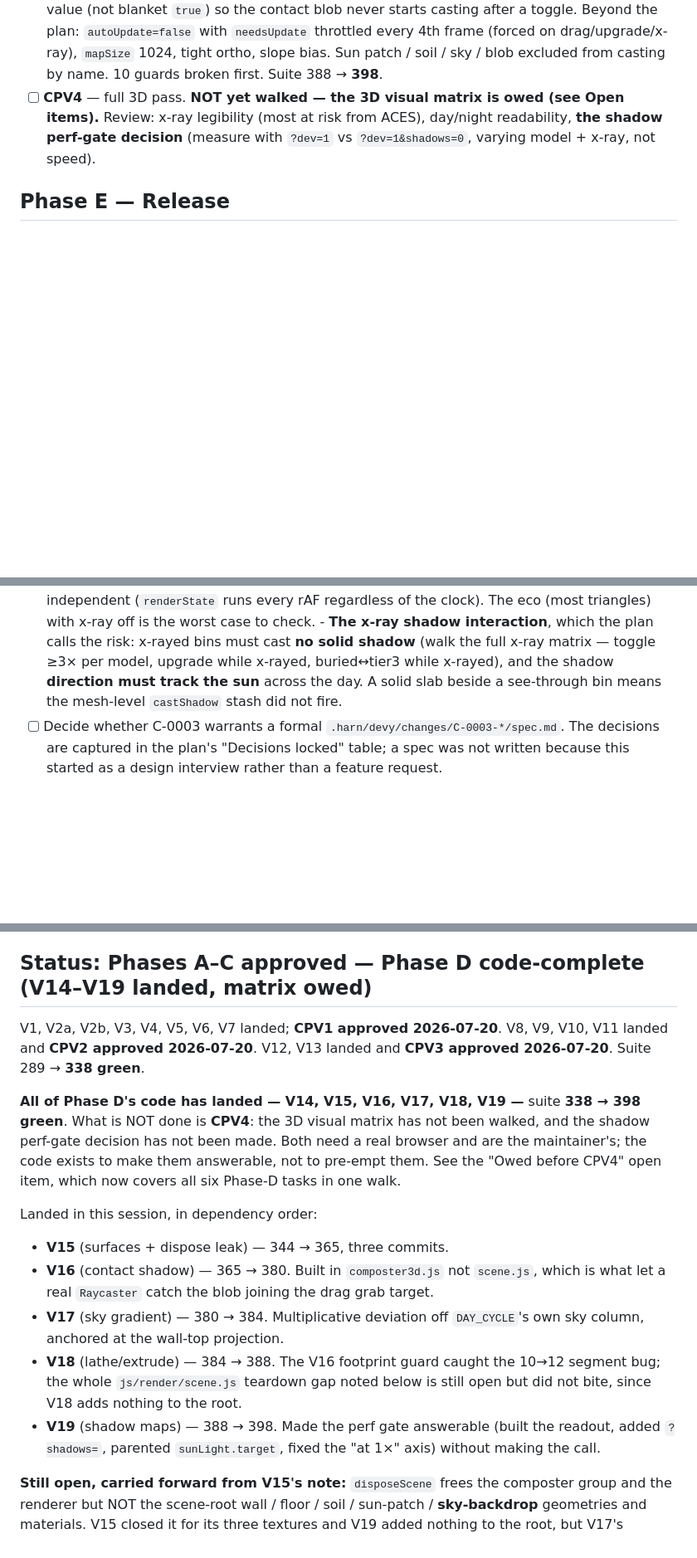
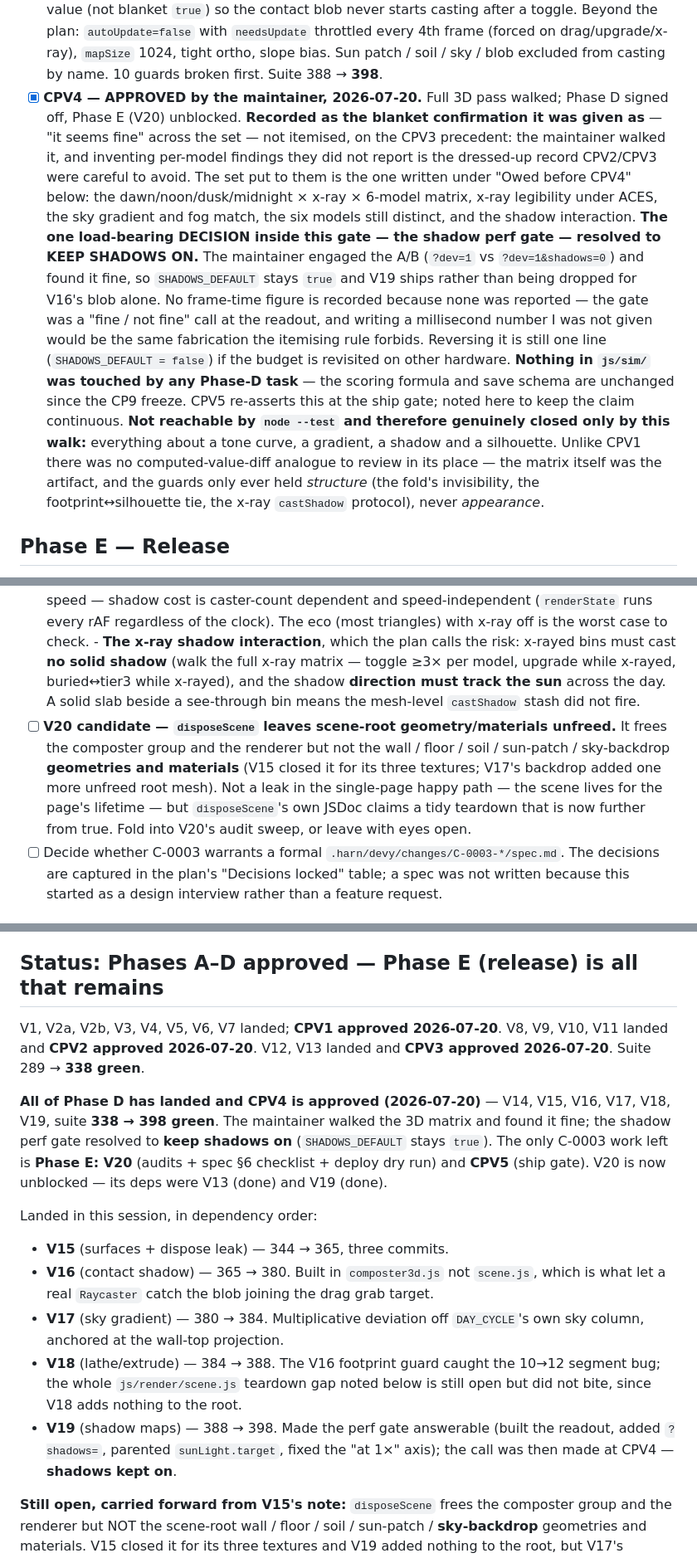
Before and after one commit to fchamone/minhocario, a Markdown page: tasks/todo-c0003-visual-redesign.md, 3 parts joined by grey strips. Shown at 83% size. Rendered like a GitHub page; blank space fills up the shorter version.

Commit message:
docs: CPV4 approved — Phase D signed off, Phase E unblocked
Maintainer walked the 3D visual matrix and approved it. Recorded as the
blanket confirmation it was given as (the CPV3 precedent), not itemised
into per-model findings that were not reported.

The one load-bearing decision inside the gate — the shadow perf gate —
resolved to keep shadows on: SHADOWS_DEFAULT stays true, V19 ships rather
than dropping to V16's blob alone. No frame-time figure recorded because
none was given; the gate was a fine/not-fine call at the readout, and a
fabricated millisecond number would be the same overreach the itemising
rule forbids. Reversal is still one line if revisited on other hardware.

Closes the "Owed before CPV4" 3D-matrix item (kept as the record of what
was walked), flips CPV4 and the V14 pointer, and updates the Status block
to "Phases A-D approved". The one genuinely open item promoted to the Open
list rather than left in a Status note: disposeScene still never frees the
scene-root wall/floor/soil/sun-patch/sky-backdrop geometry and materials —
a V20 audit candidate, harmless in the single-page happy path.

Co-Authored-By: Claude Opus 4.8 (1M context) <noreply@anthropic.com>

```diff
--- a/tasks/todo-c0003-visual-redesign.md
+++ b/tasks/todo-c0003-visual-redesign.md
@@ -462,9 +462,29 @@
       throttled every 4th frame (forced on drag/upgrade/x-ray), `mapSize` 1024, tight ortho,
       slope bias. Sun patch / soil / sky / blob excluded from casting by name. 10 guards broken
       first. Suite 388 → **398**.
-- [ ] **CPV4** — full 3D pass. **NOT yet walked — the 3D visual matrix is owed (see Open items).**
-      Review: x-ray legibility (most at risk from ACES), day/night readability, **the shadow perf-gate
-      decision** (measure with `?dev=1` vs `?dev=1&shadows=0`, varying model + x-ray, not speed).
+- [x] **CPV4 — APPROVED by the maintainer, 2026-07-20.** Full 3D pass walked; Phase D signed off,
+      Phase E (V20) unblocked.
+      **Recorded as the blanket confirmation it was given as** — "it seems fine" across the set —
+      not itemised, on the CPV3 precedent: the maintainer walked it, and inventing per-model
+      findings they did not report is the dressed-up record CPV2/CPV3 were careful to avoid. The
+      set put to them is the one written under "Owed before CPV4" below: the dawn/noon/dusk/midnight
+      × x-ray × 6-model matrix, x-ray legibility under ACES, the sky gradient and fog match, the six
+      models still distinct, and the shadow interaction.
+      **The one load-bearing DECISION inside this gate — the shadow perf gate — resolved to KEEP
+      SHADOWS ON.** The maintainer engaged the A/B (`?dev=1` vs `?dev=1&shadows=0`) and found it
+      fine, so `SHADOWS_DEFAULT` stays `true` and V19 ships rather than being dropped for V16's blob
+      alone. No frame-time figure is recorded because none was reported — the gate was a "fine / not
+      fine" call at the readout, and writing a millisecond number I was not given would be the same
+      fabrication the itemising rule forbids. Reversing it is still one line (`SHADOWS_DEFAULT =
+      false`) if the budget is revisited on other hardware.
+      **Nothing in `js/sim/` was touched by any Phase-D task** — the scoring formula and save schema
+      are unchanged since the CP9 freeze. CPV5 re-asserts this at the ship gate; noted here to keep
+      the claim continuous.
+      **Not reachable by `node --test` and therefore genuinely closed only by this walk:** everything
+      about a tone curve, a gradient, a shadow and a silhouette. Unlike CPV1 there was no
+      computed-value-diff analogue to review in its place — the matrix itself was the artifact, and
+      the guards only ever held *structure* (the fold's invisibility, the footprint↔silhouette tie,
+      the x-ray `castShadow` protocol), never *appearance*.
 
 ## Phase E — Release
 
@@ -588,6 +611,12 @@
           x-rayed, buried↔tier3 while x-rayed), and the shadow **direction must track the sun**
           across the day. A solid slab beside a see-through bin means the mesh-level `castShadow`
           stash did not fire.
+- [ ] **V20 candidate — `disposeScene` leaves scene-root geometry/materials unfreed.** It frees
+      the composter group and the renderer but not the wall / floor / soil / sun-patch / sky-backdrop
+      **geometries and materials** (V15 closed it for its three textures; V17's backdrop added one
+      more unfreed root mesh). Not a leak in the single-page happy path — the scene lives for the
+      page's lifetime — but `disposeScene`'s own JSDoc claims a tidy teardown that is now further
+      from true. Fold into V20's audit sweep, or leave with eyes open.
 - [ ] Decide whether C-0003 warrants a formal `.harn/devy/changes/C-0003-*/spec.md`. The decisions
       are captured in the plan's "Decisions locked" table; a spec was not written because this
       started as a design interview rather than a feature request.
@@ -601,18 +630,18 @@
   that development happened on `master` (a branch that never existed). Both fixed in this project's
   first two commits; keep the doc honest as the redesign moves things.
 
-## Status: Phases A–C approved — Phase D code-complete (V14–V19 landed, matrix owed)
+## Status: Phases A–D approved — Phase E (release) is all that remains
 
 V1, V2a, V2b, V3, V4, V5, V6, V7 landed; **CPV1 approved 2026-07-20**.
 V8, V9, V10, V11 landed and **CPV2 approved 2026-07-20**.
 V12, V13 landed and **CPV3 approved 2026-07-20**. Suite 289 → **338 green**.
 
-**All of Phase D's code has landed — V14, V15, V16, V17, V18, V19 —**
-suite **338 → 398 green**. What is NOT done is **CPV4**: the 3D visual
-matrix has not been walked, and the shadow perf-gate decision has not been
-made. Both need a real browser and are the maintainer's; the code exists
-to make them answerable, not to pre-empt them. See the "Owed before CPV4"
-open item, which now covers all six Phase-D tasks in one walk.
+**All of Phase D has landed and CPV4 is approved (2026-07-20)** — V14, V15,
+V16, V17, V18, V19, suite **338 → 398 green**. The maintainer walked the 3D
+matrix and found it fine; the shadow perf gate resolved to **keep shadows
+on** (`SHADOWS_DEFAULT` stays `true`). The only C-0003 work left is **Phase
+E: V20** (audits + spec §6 checklist + deploy dry run) and **CPV5** (ship
+gate). V20 is now unblocked — its deps were V13 (done) and V19 (done).
 
 Landed in this session, in dependency order:
 - **V15** (surfaces + dispose leak) — 344 → 365, three commits.
@@ -626,7 +655,7 @@ Landed in this session, in dependency order:
   below is still open but did not bite, since V18 adds nothing to the root.
 - **V19** (shadow maps) — 388 → 398. Made the perf gate answerable
   (built the readout, added `?shadows=`, parented `sunLight.target`, fixed
-  the "at 1×" axis) without making the call.
+  the "at 1×" axis); the call was then made at CPV4 — **shadows kept on**.
 
 **Still open, carried forward from V15's note:** `disposeScene` frees the
 composter group and the renderer but NOT the scene-root wall / floor / soil
```
Also changed, not shown: other parts of tasks/todo-c0003-visual-redesign.md (+5 -2 lines).
